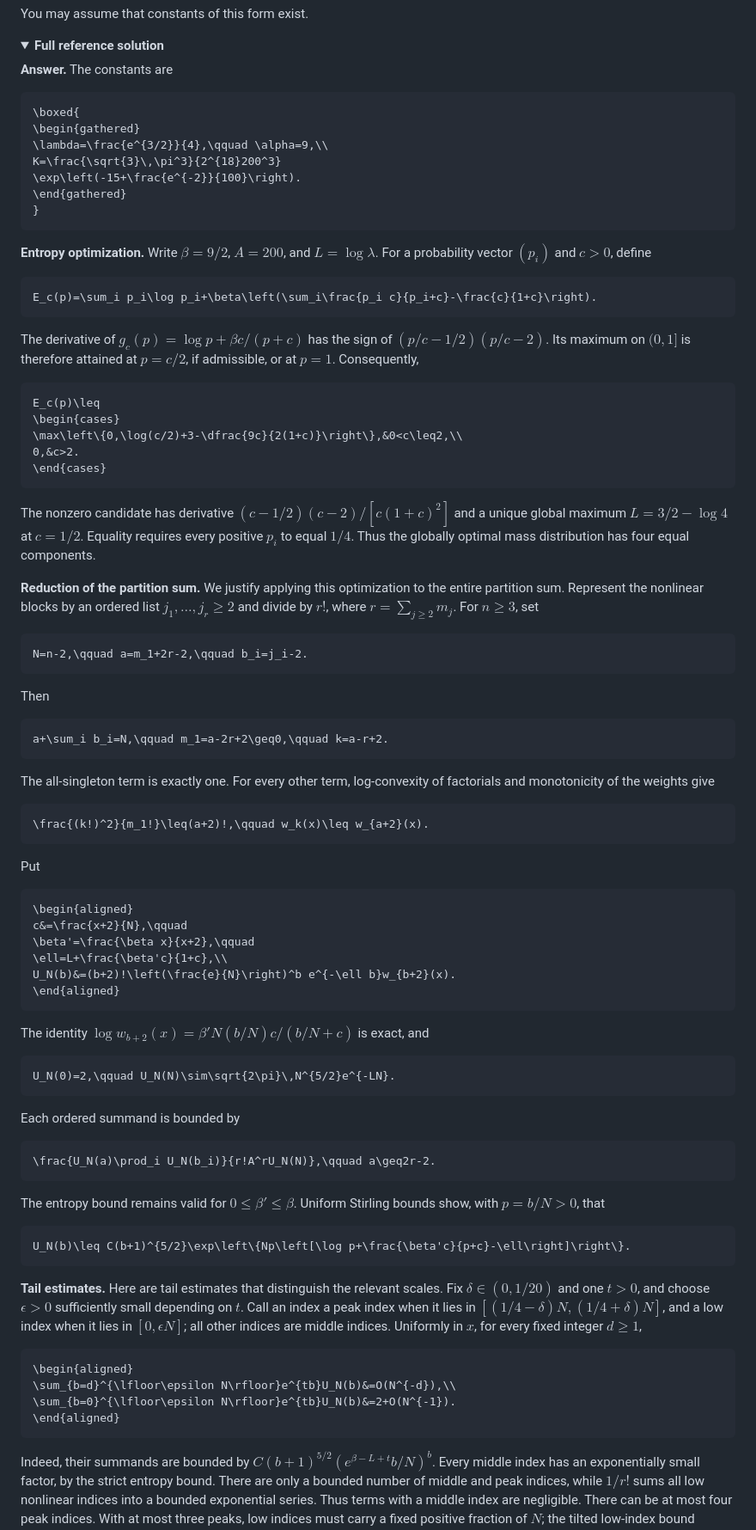
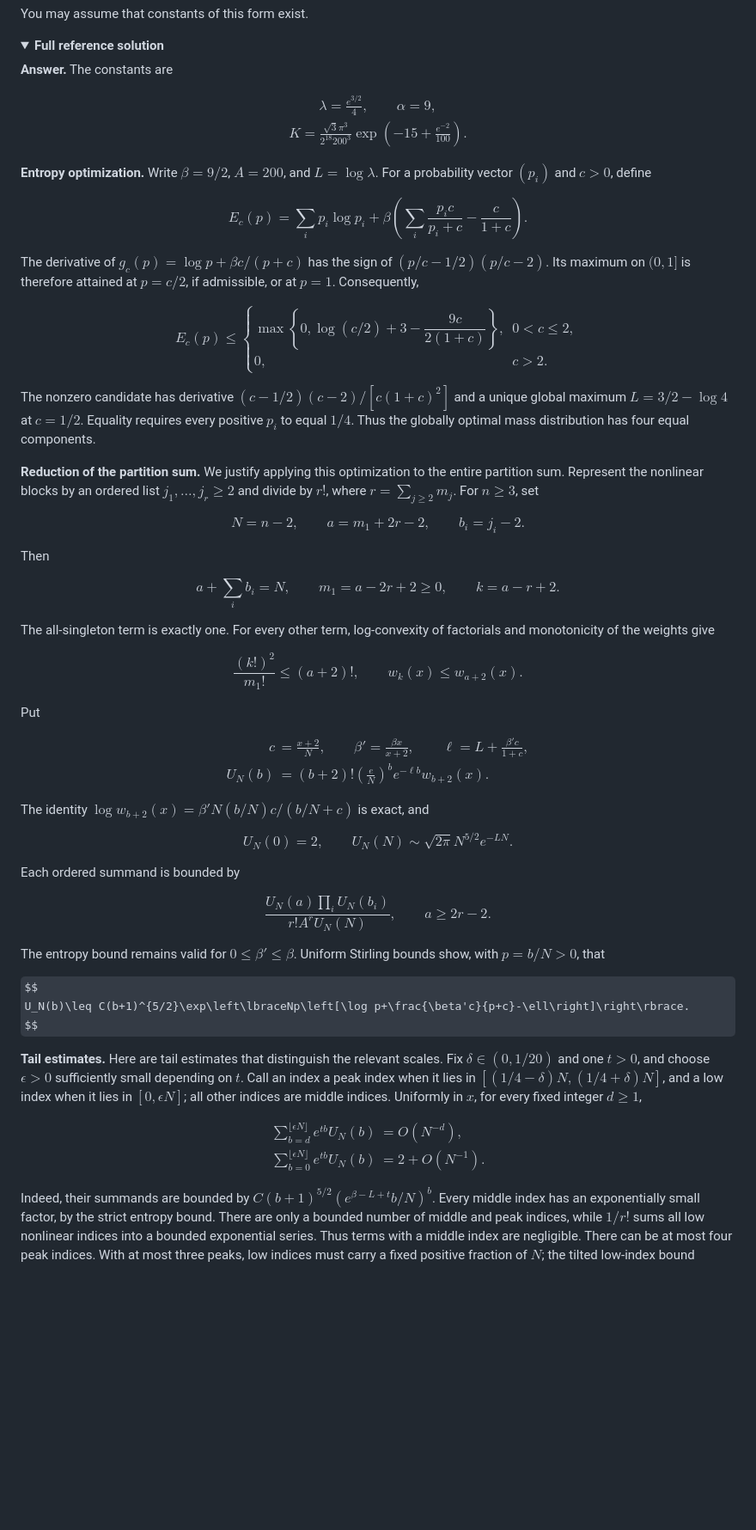
Before and after one commit to BrookWW/SkillofCreatingCalculationProblems, a Markdown page: README.md, the part around one of its changes. Shown at 86% size. Drawn GitHub-style; folded sections open; some formulas as TeX source; blank space fills up the shorter version.

Commit message:
Render display equations inside the collapsible solution

````diff
--- a/README.md
+++ b/README.md
@@ -127,89 +127,89 @@ You may assume that constants of this form exist.
 
 **Answer.** The constants are
 
-```math
+$$
 \boxed{
 \begin{gathered}
 \lambda=\frac{e^{3/2}}{4},\qquad \alpha=9,\\
-K=\frac{\sqrt{3}\,\pi^3}{2^{18}200^3}
+K=\frac{\sqrt{3}\pi^3}{2^{18}200^3}
 \exp\left(-15+\frac{e^{-2}}{100}\right).
 \end{gathered}
 }
-```
+$$
 
 **Entropy optimization.** Write $\beta=9/2$, $A=200$, and $L=\log\lambda$. For a probability vector $(p_i)$ and $c>0$, define
 
-```math
+$$
 E_c(p)=\sum_i p_i\log p_i+\beta\left(\sum_i\frac{p_i c}{p_i+c}-\frac{c}{1+c}\right).
-```
+$$
 
 The derivative of $g_c(p)=\log p+\beta c/(p+c)$ has the sign of $(p/c-1/2)(p/c-2)$. Its maximum on $(0,1]$ is therefore attained at $p=c/2$, if admissible, or at $p=1$. Consequently,
 
-```math
+$$
 E_c(p)\leq
 \begin{cases}
-\max\left\{0,\log(c/2)+3-\dfrac{9c}{2(1+c)}\right\},&0<c\leq2,\\
+\max\left\lbrace0,\log(c/2)+3-\dfrac{9c}{2(1+c)}\right\rbrace,&0<c\leq2,\\
 0,&c>2.
 \end{cases}
-```
+$$
 
 The nonzero candidate has derivative $(c-1/2)(c-2)/[c(1+c)^2]$ and a unique global maximum $L=3/2-\log4$ at $c=1/2$. Equality requires every positive $p_i$ to equal $1/4$. Thus the globally optimal mass distribution has four equal components.
 
 **Reduction of the partition sum.** We justify applying this optimization to the entire partition sum. Represent the nonlinear blocks by an ordered list $j_1,\ldots,j_r\geq2$ and divide by $r!$, where $r=\sum_{j\geq2}m_j$. For $n\geq3$, set
 
-```math
+$$
 N=n-2,\qquad a=m_1+2r-2,\qquad b_i=j_i-2.
-```
+$$
 
 Then
 
-```math
+$$
 a+\sum_i b_i=N,\qquad m_1=a-2r+2\geq0,\qquad k=a-r+2.
-```
+$$
 
 The all-singleton term is exactly one. For every other term, log-convexity of factorials and monotonicity of the weights give
 
-```math
+$$
 \frac{(k!)^2}{m_1!}\leq(a+2)!,\qquad w_k(x)\leq w_{a+2}(x).
-```
+$$
 
 Put
 
-```math
+$$
 \begin{aligned}
 c&=\frac{x+2}{N},\qquad
 \beta'=\frac{\beta x}{x+2},\qquad
 \ell=L+\frac{\beta'c}{1+c},\\
 U_N(b)&=(b+2)!\left(\frac{e}{N}\right)^b e^{-\ell b}w_{b+2}(x).
 \end{aligned}
-```
+$$
 
 The identity $\log w_{b+2}(x)=\beta'N(b/N)c/(b/N+c)$ is exact, and
 
-```math
-U_N(0)=2,\qquad U_N(N)\sim\sqrt{2\pi}\,N^{5/2}e^{-LN}.
-```
+$$
+U_N(0)=2,\qquad U_N(N)\sim\sqrt{2\pi}N^{5/2}e^{-LN}.
+$$
 
 Each ordered summand is bounded by
 
-```math
+$$
 \frac{U_N(a)\prod_i U_N(b_i)}{r!A^rU_N(N)},\qquad a\geq2r-2.
-```
+$$
 
 The entropy bound remains valid for $0\leq\beta'\leq\beta$. Uniform Stirling bounds show, with $p=b/N>0$, that
 
-```math
-U_N(b)\leq C(b+1)^{5/2}\exp\left\{Np\left[\log p+\frac{\beta'c}{p+c}-\ell\right]\right\}.
-```
+$$
+U_N(b)\leq C(b+1)^{5/2}\exp\left\lbraceNp\left[\log p+\frac{\beta'c}{p+c}-\ell\right]\right\rbrace.
+$$
 
 **Tail estimates.** Here are tail estimates that distinguish the relevant scales. Fix $\delta\in(0,1/20)$ and one $t>0$, and choose $\epsilon>0$ sufficiently small depending on $t$. Call an index a peak index when it lies in $[(1/4-\delta)N,(1/4+\delta)N]$, and a low index when it lies in $[0,\epsilon N]$; all other indices are middle indices. Uniformly in $x$, for every fixed integer $d\geq1$,
 
-```math
+$$
 \begin{aligned}
 \sum_{b=d}^{\lfloor\epsilon N\rfloor}e^{tb}U_N(b)&=O(N^{-d}),\\
 \sum_{b=0}^{\lfloor\epsilon N\rfloor}e^{tb}U_N(b)&=2+O(N^{-1}).
 \end{aligned}
-```
+$$
 
 Indeed, their summands are bounded by $C(b+1)^{5/2}(e^{\beta-L+t}b/N)^b$. Every middle index has an exponentially small factor, by the strict entropy bound. There are only a bounded number of middle and peak indices, while $1/r!$ sums all low nonlinear indices into a bounded exponential series. Thus terms with a middle index are negligible. There can be at most four peak indices. With at most three peaks, low indices must carry a fixed positive fraction of $N$; the tilted low-index bound makes their contribution exponentially small.
 
````
Also changed, not shown: other parts of README.md (+15 -15 lines).
